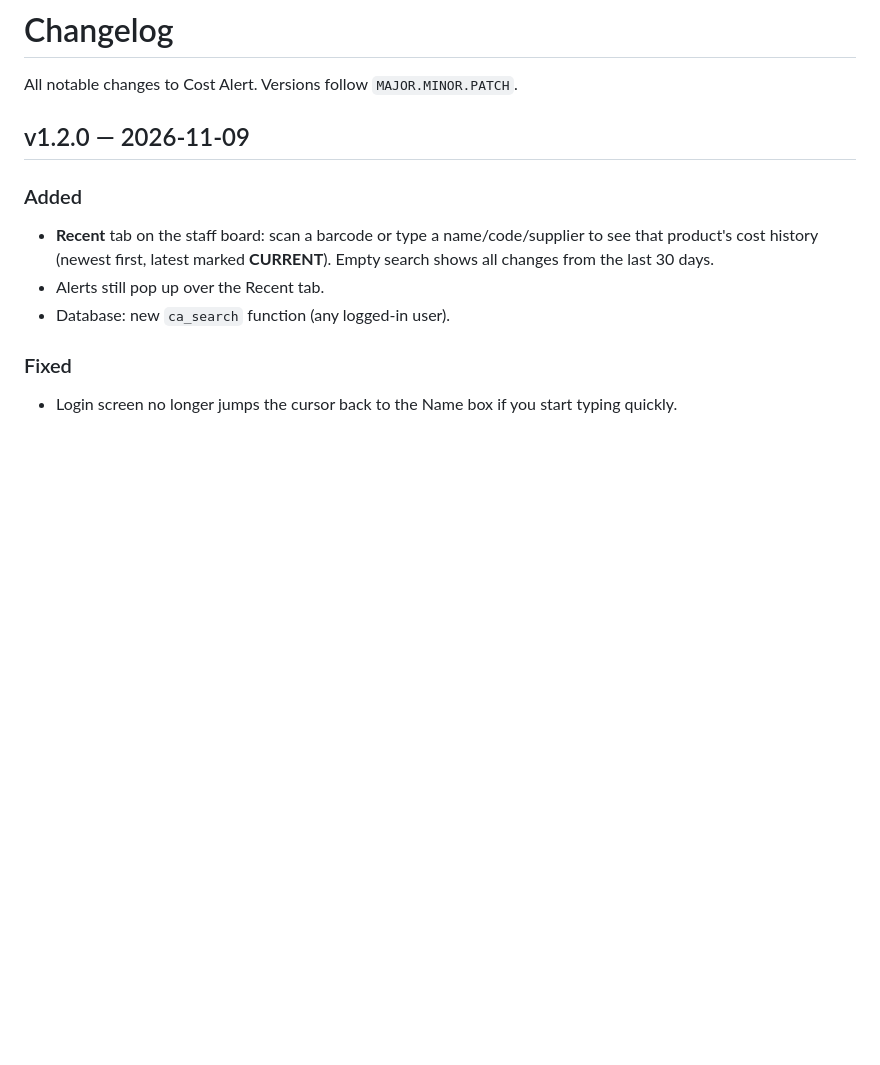
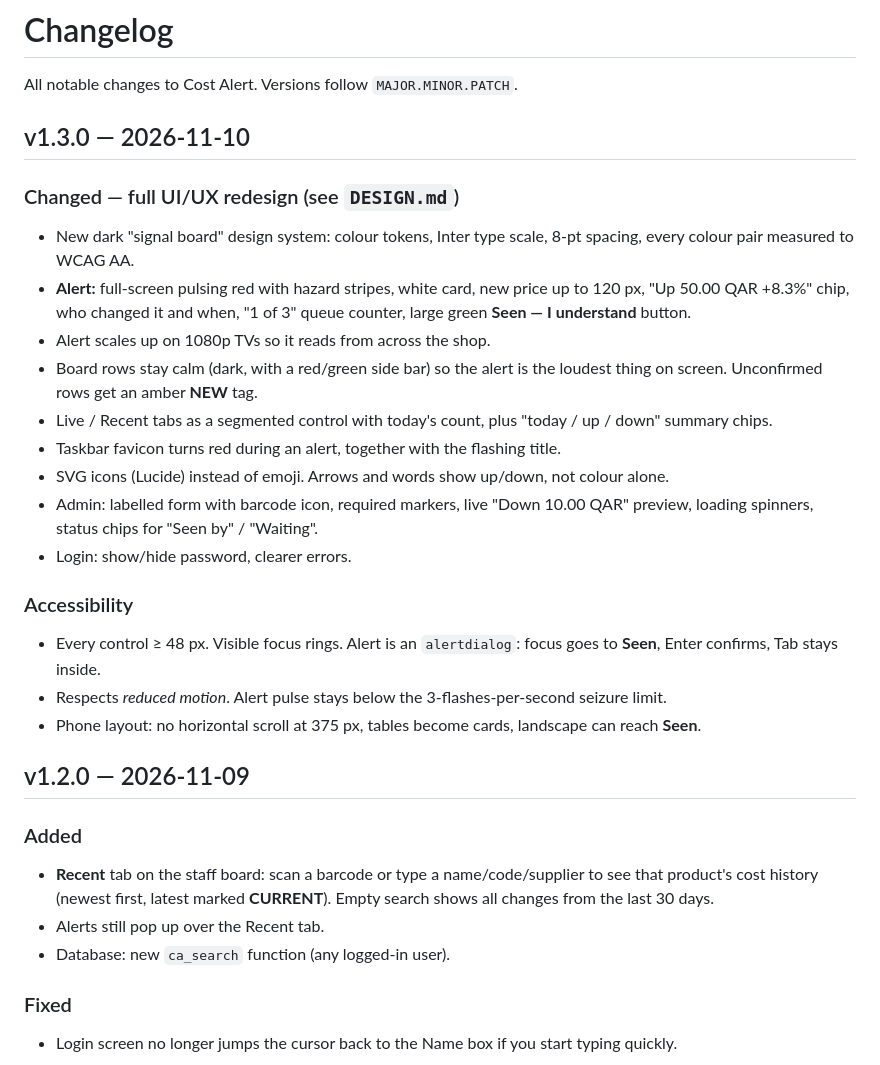
Before and after one commit to fayisc/cost-alert, a Markdown page: CHANGELOG.md, the part around the change. Drawn GitHub-style; blank space fills up the shorter version.

```diff
--- a/CHANGELOG.md
+++ b/CHANGELOG.md
@@ -1,6 +1,23 @@
 # Changelog
 
 All notable changes to Cost Alert. Versions follow `MAJOR.MINOR.PATCH`.
+
+## v1.3.0 — 2026-11-10
+### Changed — full UI/UX redesign (see `DESIGN.md`)
+- New dark "signal board" design system: colour tokens, Inter type scale, 8-pt spacing, every colour pair measured to WCAG AA.
+- **Alert:** full-screen pulsing red with hazard stripes, white card, new price up to 120 px, "Up 50.00 QAR +8.3%" chip, who changed it and when, "1 of 3" queue counter, large green **Seen — I understand** button.
+- Alert scales up on 1080p TVs so it reads from across the shop.
+- Board rows stay calm (dark, with a red/green side bar) so the alert is the loudest thing on screen. Unconfirmed rows get an amber **NEW** tag.
+- Live / Recent tabs as a segmented control with today's count, plus "today / up / down" summary chips.
+- Taskbar favicon turns red during an alert, together with the flashing title.
+- SVG icons (Lucide) instead of emoji. Arrows and words show up/down, not colour alone.
+- Admin: labelled form with barcode icon, required markers, live "Down 10.00 QAR" preview, loading spinners, status chips for "Seen by" / "Waiting".
+- Login: show/hide password, clearer errors.
+
+### Accessibility
+- Every control ≥ 48 px. Visible focus rings. Alert is an `alertdialog`: focus goes to **Seen**, Enter confirms, Tab stays inside.
+- Respects *reduced motion*. Alert pulse stays below the 3-flashes-per-second seizure limit.
+- Phone layout: no horizontal scroll at 375 px, tables become cards, landscape can reach **Seen**.
 
 ## v1.2.0 — 2026-11-09
 ### Added
```
Also changed, not shown: DESIGN.md (added, +123 -0 lines), README.md (+6 -0 lines), docs/admin-desktop.png (added), docs/alert-desktop.png (added), docs/alert-phone.png (added), docs/board-desktop.png (added), 2 other files.
